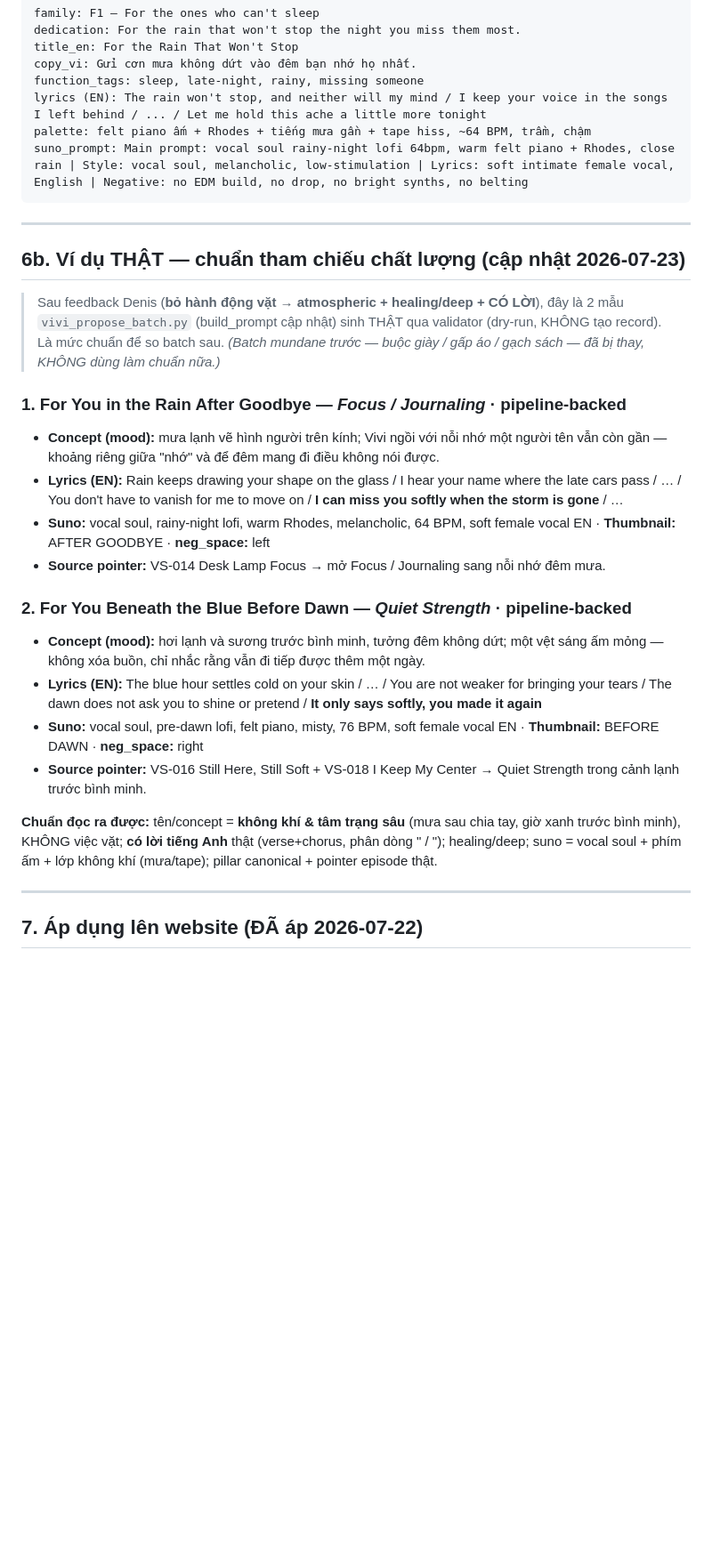
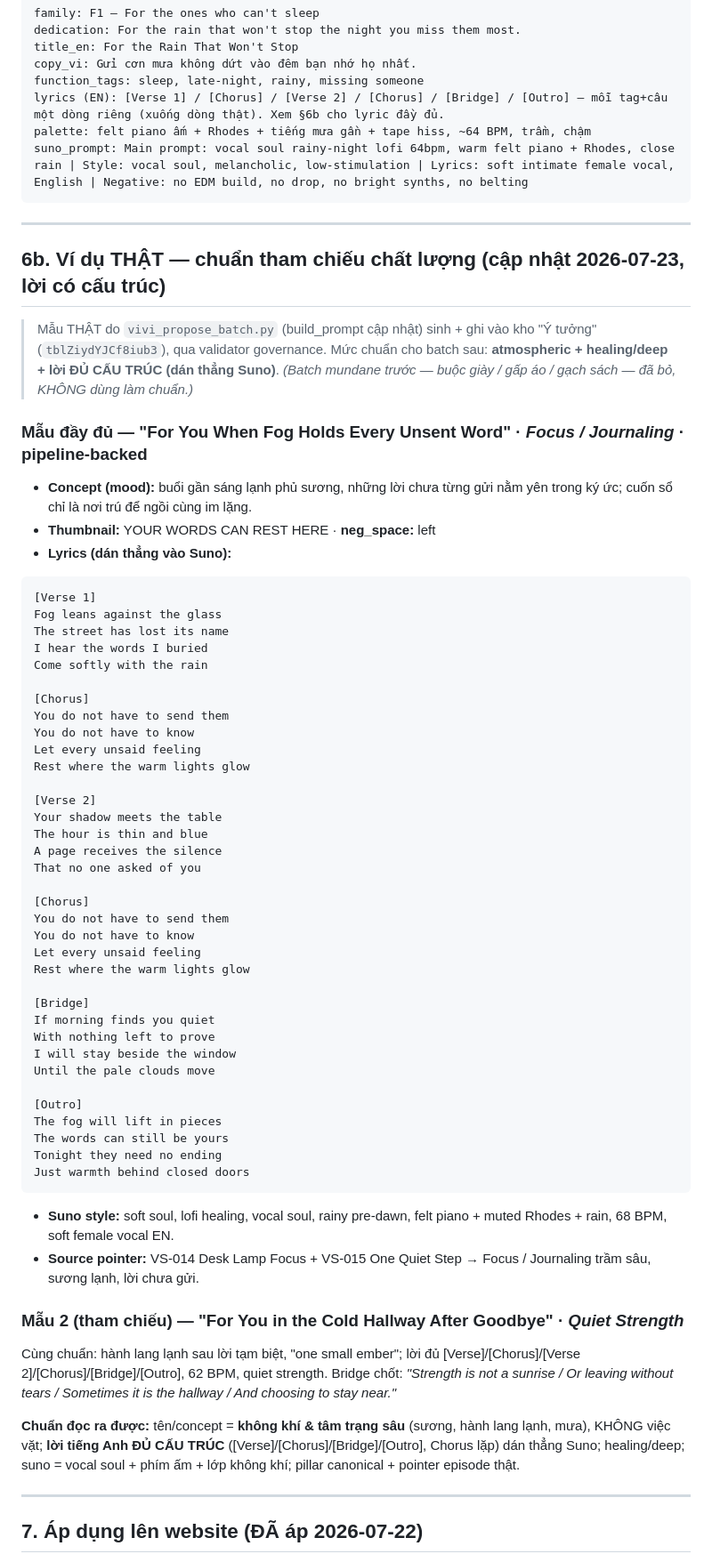
Before and after one commit to Denis-Pham/vivi-soul, a Markdown page: docs/creative/2026-07-22-dedications-framework.md, the part around one of its changes. Shown at 89% size. GitHub-like rendering; blank space fills up the shorter version.

Commit message:
docs: sync framework to structured-lyrics format (Suno section tags)
Lyrics now require [Verse]/[Chorus]/[Bridge]/[Outro] structure with
JSON-escaped newlines; §6b shows a full structured example.

Co-Authored-By: Claude Opus 4.8 <noreply@anthropic.com>

````diff
--- a/docs/creative/2026-07-22-dedications-framework.md
+++ b/docs/creative/2026-07-22-dedications-framework.md
@@ -177,33 +180,68 @@ dedication: For the rain that won't stop the night you miss them most.
 title_en: For the Rain That Won't Stop
 copy_vi: Gửi cơn mưa không dứt vào đêm bạn nhớ họ nhất.
 function_tags: sleep, late-night, rainy, missing someone
-lyrics (EN): The rain won't stop, and neither will my mind / I keep your voice in the songs I left behind / ... / Let me hold this ache a little more tonight
+lyrics (EN): [Verse 1] / [Chorus] / [Verse 2] / [Chorus] / [Bridge] / [Outro] — mỗi tag+câu một dòng riêng (xuống dòng thật). Xem §6b cho lyric đầy đủ.
 palette: felt piano ấm + Rhodes + tiếng mưa gần + tape hiss, ~64 BPM, trầm, chậm
 suno_prompt: Main prompt: vocal soul rainy-night lofi 64bpm, warm felt piano + Rhodes, close rain | Style: vocal soul, melancholic, low-stimulation | Lyrics: soft intimate female vocal, English | Negative: no EDM build, no drop, no bright synths, no belting
 ```
 
 ---
 
-## 6b. Ví dụ THẬT — chuẩn tham chiếu chất lượng (cập nhật 2026-07-23)
+## 6b. Ví dụ THẬT — chuẩn tham chiếu chất lượng (cập nhật 2026-07-23, lời có cấu trúc)
 
-> Sau feedback Denis (**bỏ hành động vặt → atmospheric + healing/deep + CÓ LỜI**), đây là 2 mẫu
-> `vivi_propose_batch.py` (build_prompt cập nhật) sinh THẬT qua validator (dry-run, KHÔNG tạo
-> record). Là mức chuẩn để so batch sau. *(Batch mundane trước — buộc giày / gấp áo / gạch sách —
-> đã bị thay, KHÔNG dùng làm chuẩn nữa.)*
+> Mẫu THẬT do `vivi_propose_batch.py` (build_prompt cập nhật) sinh + ghi vào kho "Ý tưởng"
+> (`tblZiydYJCf8iub3`), qua validator governance. Mức chuẩn cho batch sau: **atmospheric +
+> healing/deep + lời ĐỦ CẤU TRÚC (dán thẳng Suno)**. *(Batch mundane trước — buộc giày / gấp áo /
+> gạch sách — đã bỏ, KHÔNG dùng làm chuẩn.)*
 
-### 1. For You in the Rain After Goodbye — *Focus / Journaling* · pipeline-backed
-- **Concept (mood):** mưa lạnh vẽ hình người trên kính; Vivi ngồi với nỗi nhớ một người tên vẫn còn gần — khoảng riêng giữa "nhớ" và để đêm mang đi điều không nói được.
-- **Lyrics (EN):** Rain keeps drawing your shape on the glass / I hear your name where the late cars pass / … / You don't have to vanish for me to move on / **I can miss you softly when the storm is gone** / …
-- **Suno:** vocal soul, rainy-night lofi, warm Rhodes, melancholic, 64 BPM, soft female vocal EN · **Thumbnail:** AFTER GOODBYE · **neg_space:** left
-- **Source pointer:** VS-014 Desk Lamp Focus → mở Focus / Journaling sang nỗi nhớ đêm mưa.
+### Mẫu đầy đủ — "For You When Fog Holds Every Unsent Word" · *Focus / Journaling* · pipeline-backed
+- **Concept (mood):** buổi gần sáng lạnh phủ sương, những lời chưa từng gửi nằm yên trong ký ức; cuốn sổ chỉ là nơi trú để ngồi cùng im lặng.
+- **Thumbnail:** YOUR WORDS CAN REST HERE · **neg_space:** left
+- **Lyrics (dán thẳng vào Suno):**
+```
+[Verse 1]
+Fog leans against the glass
+The street has lost its name
+I hear the words I buried
+Come softly with the rain
 
-### 2. For You Beneath the Blue Before Dawn — *Quiet Strength* · pipeline-backed
-- **Concept (mood):** hơi lạnh và sương trước bình minh, tưởng đêm không dứt; một vệt sáng ấm mỏng — không xóa buồn, chỉ nhắc rằng vẫn đi tiếp được thêm một ngày.
-- **Lyrics (EN):** The blue hour settles cold on your skin / … / You are not weaker for bringing your tears / The dawn does not ask you to shine or pretend / **It only says softly, you made it again**
-- **Suno:** vocal soul, pre-dawn lofi, felt piano, misty, 76 BPM, soft female vocal EN · **Thumbnail:** BEFORE DAWN · **neg_space:** right
-- **Source pointer:** VS-016 Still Here, Still Soft + VS-018 I Keep My Center → Quiet Strength trong cảnh lạnh trước bình minh.
+[Chorus]
+You do not have to send them
+You do not have to know
+Let every unsaid feeling
+Rest where the warm lights glow
 
-**Chuẩn đọc ra được:** tên/concept = **không khí & tâm trạng sâu** (mưa sau chia tay, giờ xanh trước bình minh), KHÔNG việc vặt; **có lời tiếng Anh** thật (verse+chorus, phân dòng " / "); healing/deep; suno = vocal soul + phím ấm + lớp không khí (mưa/tape); pillar canonical + pointer episode thật.
+[Verse 2]
+Your shadow meets the table
+The hour is thin and blue
+A page receives the silence
+That no one asked of you
+
+[Chorus]
+You do not have to send them
+You do not have to know
+Let every unsaid feeling
+Rest where the warm lights glow
+
+[Bridge]
+If morning finds you quiet
+With nothing left to prove
+I will stay beside the window
+Until the pale clouds move
+
+[Outro]
+The fog will lift in pieces
+The words can still be yours
+Tonight they need no ending
+Just warmth behind closed doors
+```
+- **Suno style:** soft soul, lofi healing, vocal soul, rainy pre-dawn, felt piano + muted Rhodes + rain, 68 BPM, soft female vocal EN.
+- **Source pointer:** VS-014 Desk Lamp Focus + VS-015 One Quiet Step → Focus / Journaling trầm sâu, sương lạnh, lời chưa gửi.
+
+### Mẫu 2 (tham chiếu) — "For You in the Cold Hallway After Goodbye" · *Quiet Strength*
+Cùng chuẩn: hành lang lạnh sau lời tạm biệt, "one small ember"; lời đủ [Verse]/[Chorus]/[Verse 2]/[Chorus]/[Bridge]/[Outro], 62 BPM, quiet strength. Bridge chốt: *"Strength is not a sunrise / Or leaving without tears / Sometimes it is the hallway / And choosing to stay near."*
+
+**Chuẩn đọc ra được:** tên/concept = **không khí & tâm trạng sâu** (sương, hành lang lạnh, mưa), KHÔNG việc vặt; **lời tiếng Anh ĐỦ CẤU TRÚC** ([Verse]/[Chorus]/[Bridge]/[Outro], Chorus lặp) dán thẳng Suno; healing/deep; suno = vocal soul + phím ấm + lớp không khí; pillar canonical + pointer episode thật.
 
 ---
 
````
Also changed, not shown: other parts of docs/creative/2026-07-22-dedications-framework.md (+6 -3 lines), CHANGELOG.md (+9 -0 lines).
